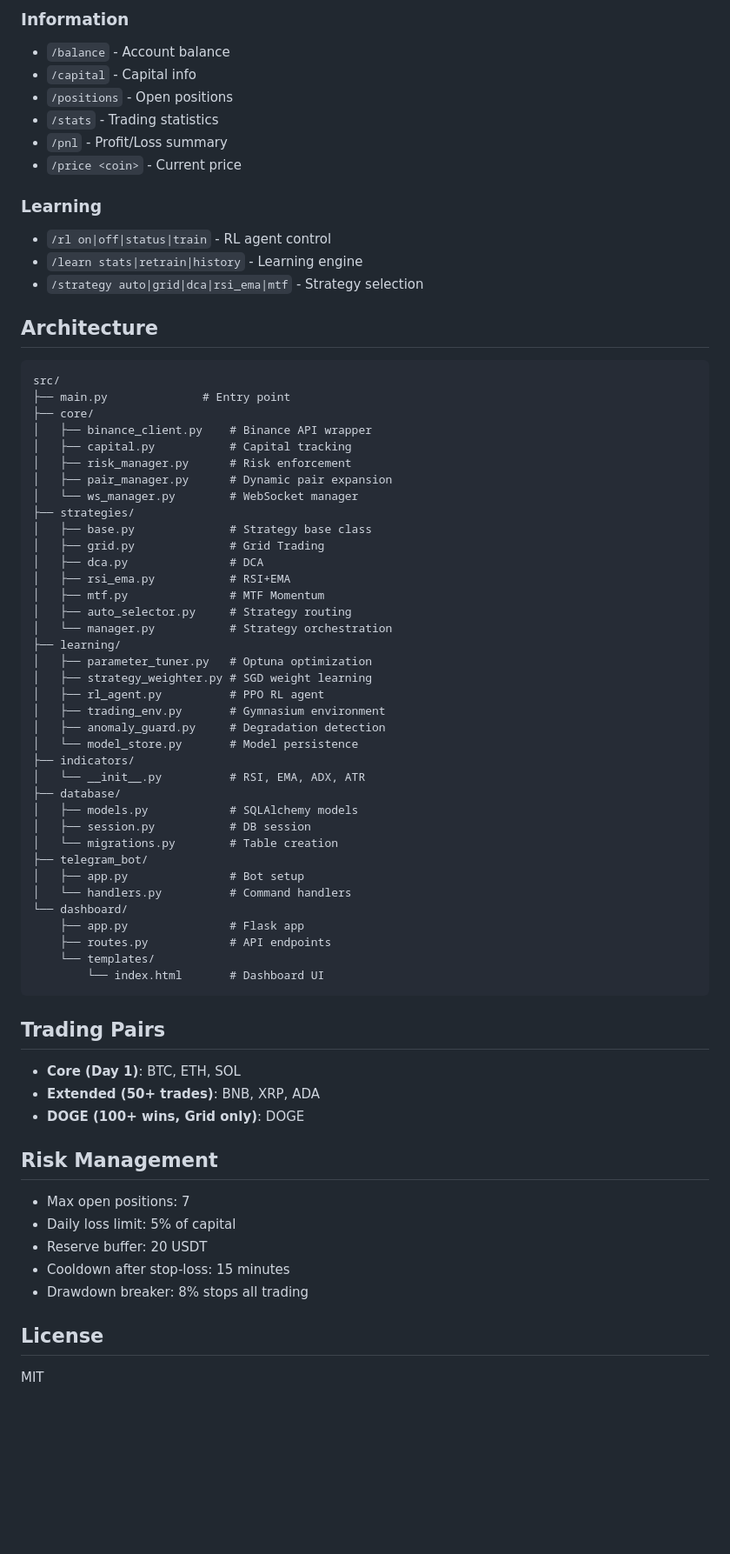
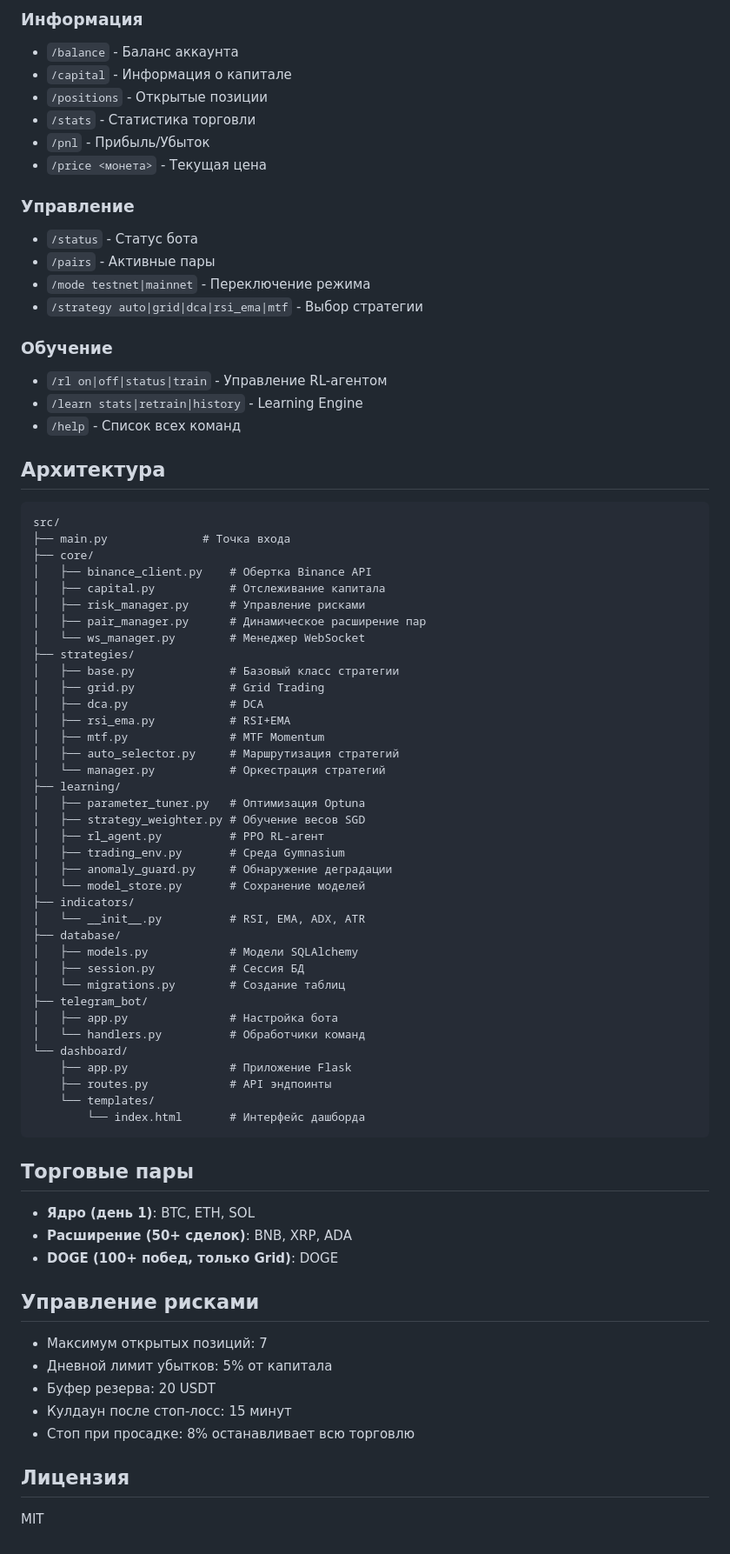
Before and after one commit to VadyaLegolas/binancebot_mimo, a Markdown page: README.md, the part around one of its changes. Shown at 87% size. Drawn GitHub-style; blank space fills up the shorter version.

Commit message:
docs: add README.md in Russian

````diff
--- a/README.md
+++ b/README.md
@@ -69,73 +69,79 @@ docker-compose up -d
 
-### Information
-- `/balance` - Account balance
-- `/capital` - Capital info
-- `/positions` - Open positions
-- `/stats` - Trading statistics
-- `/pnl` - Profit/Loss summary
-- `/price <coin>` - Current price
+### Информация
+- `/balance` - Баланс аккаунта
+- `/capital` - Информация о капитале
+- `/positions` - Открытые позиции
+- `/stats` - Статистика торговли
+- `/pnl` - Прибыль/Убыток
+- `/price <монета>` - Текущая цена
 
-### Learning
-- `/rl on|off|status|train` - RL agent control
-- `/learn stats|retrain|history` - Learning engine
-- `/strategy auto|grid|dca|rsi_ema|mtf` - Strategy selection
+### Управление
+- `/status` - Статус бота
+- `/pairs` - Активные пары
+- `/mode testnet|mainnet` - Переключение режима
+- `/strategy auto|grid|dca|rsi_ema|mtf` - Выбор стратегии
 
-## Architecture
+### Обучение
+- `/rl on|off|status|train` - Управление RL-агентом
+- `/learn stats|retrain|history` - Learning Engine
+- `/help` - Список всех команд
+
+## Архитектура
 
 ```
 src/
-├── main.py              # Entry point
+├── main.py              # Точка входа
 ├── core/
-│   ├── binance_client.py    # Binance API wrapper
-│   ├── capital.py           # Capital tracking
-│   ├── risk_manager.py      # Risk enforcement
-│   ├── pair_manager.py      # Dynamic pair expansion
-│   └── ws_manager.py        # WebSocket manager
+│   ├── binance_client.py    # Обертка Binance API
+│   ├── capital.py           # Отслеживание капитала
+│   ├── risk_manager.py      # Управление рисками
+│   ├── pair_manager.py      # Динамическое расширение пар
+│   └── ws_manager.py        # Менеджер WebSocket
 ├── strategies/
-│   ├── base.py              # Strategy base class
+│   ├── base.py              # Базовый класс стратегии
 │   ├── grid.py              # Grid Trading
 │   ├── dca.py               # DCA
 │   ├── rsi_ema.py           # RSI+EMA
 │   ├── mtf.py               # MTF Momentum
-│   ├── auto_selector.py     # Strategy routing
-│   └── manager.py           # Strategy orchestration
+│   ├── auto_selector.py     # Маршрутизация стратегий
+│   └── manager.py           # Оркестрация стратегий
 ├── learning/
-│   ├── parameter_tuner.py   # Optuna optimization
-│   ├── strategy_weighter.py # SGD weight learning
-│   ├── rl_agent.py          # PPO RL agent
-│   ├── trading_env.py       # Gymnasium environment
-│   ├── anomaly_guard.py     # Degradation detection
-│   └── model_store.py       # Model persistence
+│   ├── parameter_tuner.py   # Оптимизация Optuna
+│   ├── strategy_weighter.py # Обучение весов SGD
+│   ├── rl_agent.py          # PPO RL-агент
+│   ├── trading_env.py       # Среда Gymnasium
+│   ├── anomaly_guard.py     # Обнаружение деградации
+│   └── model_store.py       # Сохранение моделей
 ├── indicators/
 │   └── __init__.py          # RSI, EMA, ADX, ATR
 ├── database/
-│   ├── models.py            # SQLAlchemy models
-│   ├── session.py           # DB session
-│   └── migrations.py        # Table creation
+│   ├── models.py            # Модели SQLAlchemy
+│   ├── session.py           # Сессия БД
+│   └── migrations.py        # Создание таблиц
 ├── telegram_bot/
-│   ├── app.py               # Bot setup
-│   └── handlers.py          # Command handlers
+│   ├── app.py               # Настройка бота
+│   └── handlers.py          # Обработчики команд
 └── dashboard/
-    ├── app.py               # Flask app
-    ├── routes.py            # API endpoints
+    ├── app.py               # Приложение Flask
+    ├── routes.py            # API эндпоинты
     └── templates/
-        └── index.html       # Dashboard UI
+        └── index.html       # Интерфейс дашборда
 ```
 
-## Trading Pairs
+## Торговые пары
 
-- **Core (Day 1)**: BTC, ETH, SOL
-- **Extended (50+ trades)**: BNB, XRP, ADA
-- **DOGE (100+ wins, Grid only)**: DOGE
+- **Ядро (день 1)**: BTC, ETH, SOL
+- **Расширение (50+ сделок)**: BNB, XRP, ADA
+- **DOGE (100+ побед, только Grid)**: DOGE
 
-## Risk Management
+## Управление рисками
 
-- Max open positions: 7
-- Daily loss limit: 5% of capital
-- Reserve buffer: 20 USDT
-- Cooldown after stop-loss: 15 minutes
-- Drawdown breaker: 8% stops all trading
+- Максимум открытых позиций: 7
+- Дневной лимит убытков: 5% от капитала
+- Буфер резерва: 20 USDT
+- Кулдаун после стоп-лосс: 15 минут
+- Стоп при просадке: 8% останавливает всю торговлю
 
-## License
+## Лицензия
 
 MIT
````
Also changed, not shown: other parts of README.md (+38 -38 lines).
